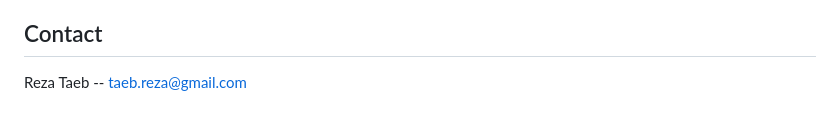
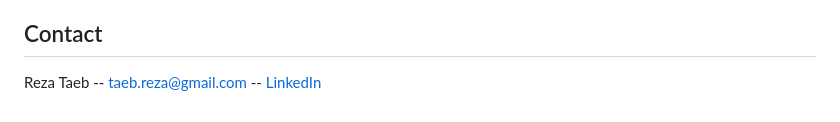
Before and after one commit to rezataeb/nyc-citibike-rebalancing, a Markdown page: README.md, the part around the change. Drawn GitHub-style.

Commit message:
docs: add LinkedIn link to the README contact line
Co-Authored-By: Claude Opus 5.5 <noreply@anthropic.com>

```diff
--- a/README.md
+++ b/README.md
@@ -316,4 +316,4 @@ the NYC Department of Transportation, the NYC Comptroller, or Lyft/Citi Bike.
 
 ## Contact
 
-Reza Taeb -- [taeb.reza@gmail.com](mailto:taeb.reza@gmail.com)
+Reza Taeb -- [taeb.reza@gmail.com](mailto:taeb.reza@gmail.com) -- [LinkedIn](https://www.linkedin.com/in/reza-taeb/)
```
